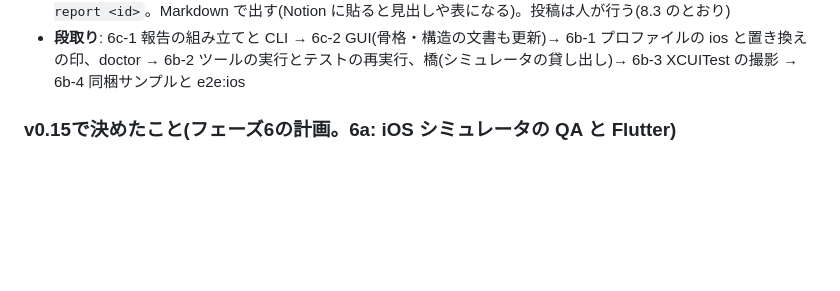
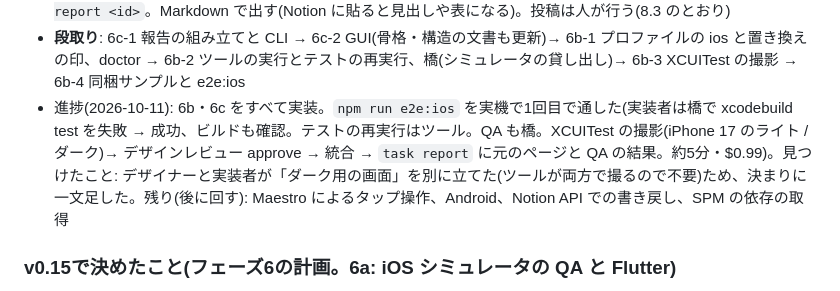
Before and after one commit to kzfrkw/agent-crew, a Markdown page: docs/design-memo.md, the part around the change. GitHub-like rendering; blank space fills up the shorter version.

```diff
--- a/docs/design-memo.md
+++ b/docs/design-memo.md
@@ -377,6 +377,7 @@ Claude Codeのサンドボックス(Bashコマンドを、OSの機能で囲い
 - **確認**: 同梱のネイティブのサンプル(`fixtures/sample-ios`。注文の一覧、単体テストと撮影の UI テストあり)で、画面の変更を含むチケットを `npm run e2e:ios` で一周させる
 - **書き戻し(6c。API なし)**: タスクごとに「Notion に貼る報告」を組み立てる: タイトルと元のページの URL、状態、計画の要約(受け入れ条件)、QA の結果(条件ごと)、デザインレビューの判定、PR の下書き、ブランチ。GUI のタスク詳細に、節ごとのコピーと「すべてコピー」、元のページを開くリンクを置く。CLI は `agent-crew task report <id>`。Markdown で出す(Notion に貼ると見出しや表になる)。投稿は人が行う(8.3 のとおり)
 - **段取り**: 6c-1 報告の組み立てと CLI → 6c-2 GUI(骨格・構造の文書も更新)→ 6b-1 プロファイルの ios と置き換えの印、doctor → 6b-2 ツールの実行とテストの再実行、橋(シミュレータの貸し出し)→ 6b-3 XCUITest の撮影 → 6b-4 同梱サンプルと e2e:ios
+- 進捗(2026-10-11): 6b・6c をすべて実装。`npm run e2e:ios` を実機で1回目で通した(実装者は橋で xcodebuild test を失敗 → 成功、ビルドも確認。テストの再実行はツール。QA も橋。XCUITest の撮影(iPhone 17 のライト / ダーク)→ デザインレビュー approve → 統合 → `task report` に元のページと QA の結果。約5分・$0.99)。見つけたこと: デザイナーと実装者が「ダーク用の画面」を別に立てた(ツールが両方で撮るので不要)ため、決まりに一文足した。残り(後に回す): Maestro によるタップ操作、Android、Notion API での書き戻し、SPM の依存の取得
 
 ### v0.15で決めたこと(フェーズ6の計画。6a: iOS シミュレータの QA と Flutter)
 - **範囲**: 6a は iOS シミュレータでの QA と Flutter 対応を、同梱の Flutter サンプルで一周させるところまで。書き戻し(Notion。会社で API が使えるか未確定)、タップ操作の道具(Maestro。Java が要る)、ネイティブ(SwiftUI)、Android は後に回す
```
Also changed, not shown: roles/implementer.md (+2 -0 lines).
